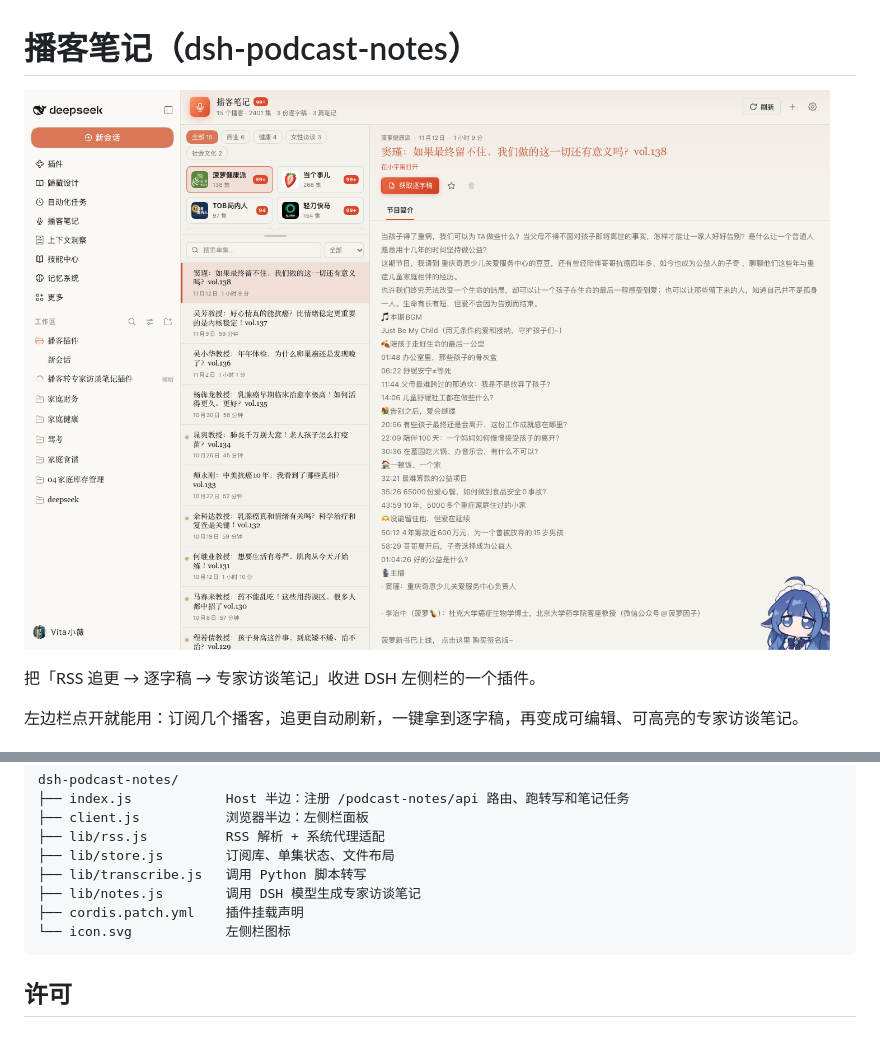
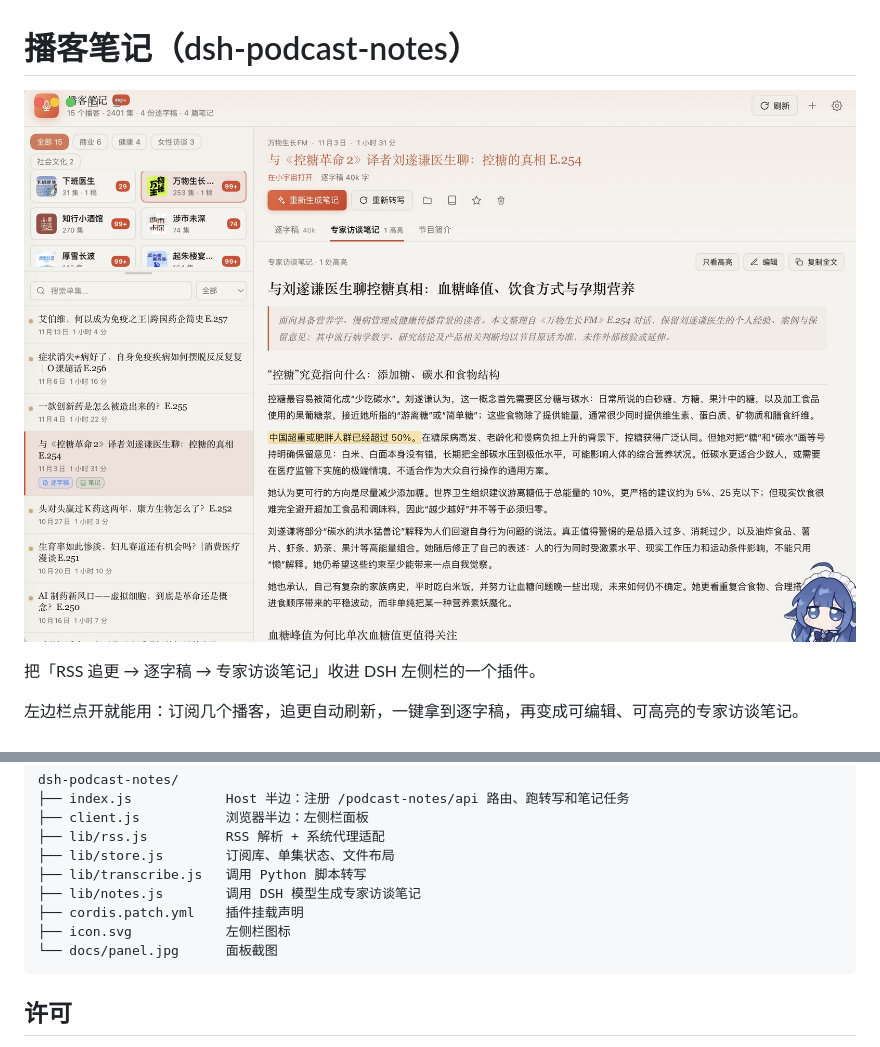
Before and after one commit to nix133008-ctrl/dsh-podcast-notes, a Markdown page: README.md, 2 parts joined by grey strips. Rendered like a GitHub page; pictures changed too: docs/panel.jpg (added), docs/panel.png (deleted).

Commit message:
docs: 换成真实面板截图，改用 jpg 减小体积
- docs/panel.jpg：用户截的「专家访谈笔记」页签实际界面（1 处高亮可见）
- README 图片路径与目录树同步更新

````diff
--- a/README.md
+++ b/README.md
@@ -1,6 +1,6 @@
 # 播客笔记（dsh-podcast-notes）
 
-![播客笔记面板](docs/panel.png)
+![播客笔记面板](docs/panel.jpg)
 
 把「RSS 追更 → 逐字稿 → 专家访谈笔记」收进 DSH 左侧栏的一个插件。
 
@@ -134,7 +134,8 @@ dsh-podcast-notes/
 ├── lib/transcribe.js   调用 Python 脚本转写
 ├── lib/notes.js        调用 DSH 模型生成专家访谈笔记
 ├── cordis.patch.yml    插件挂载声明
-└── icon.svg            左侧栏图标
+├── icon.svg            左侧栏图标
+└── docs/panel.jpg      面板截图
 ```
 
 ## 许可
````
